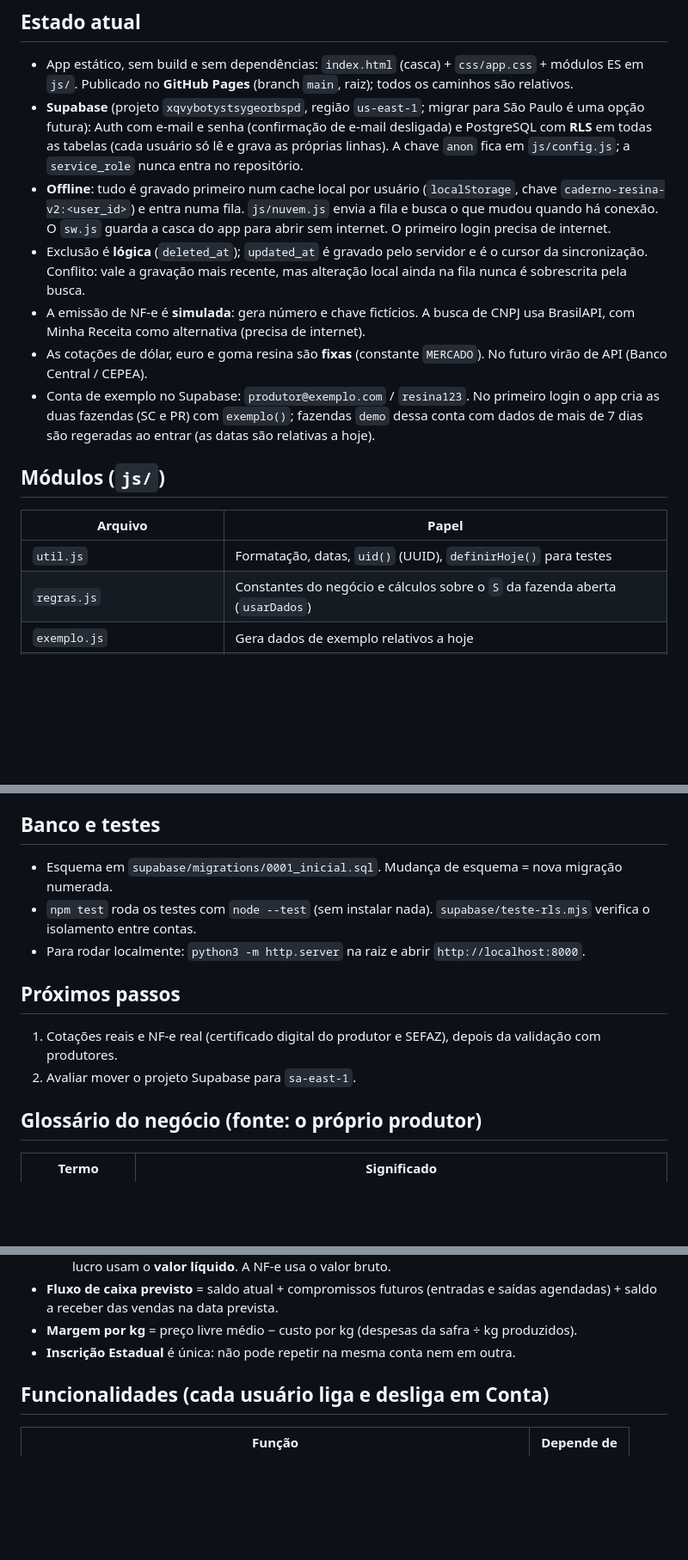
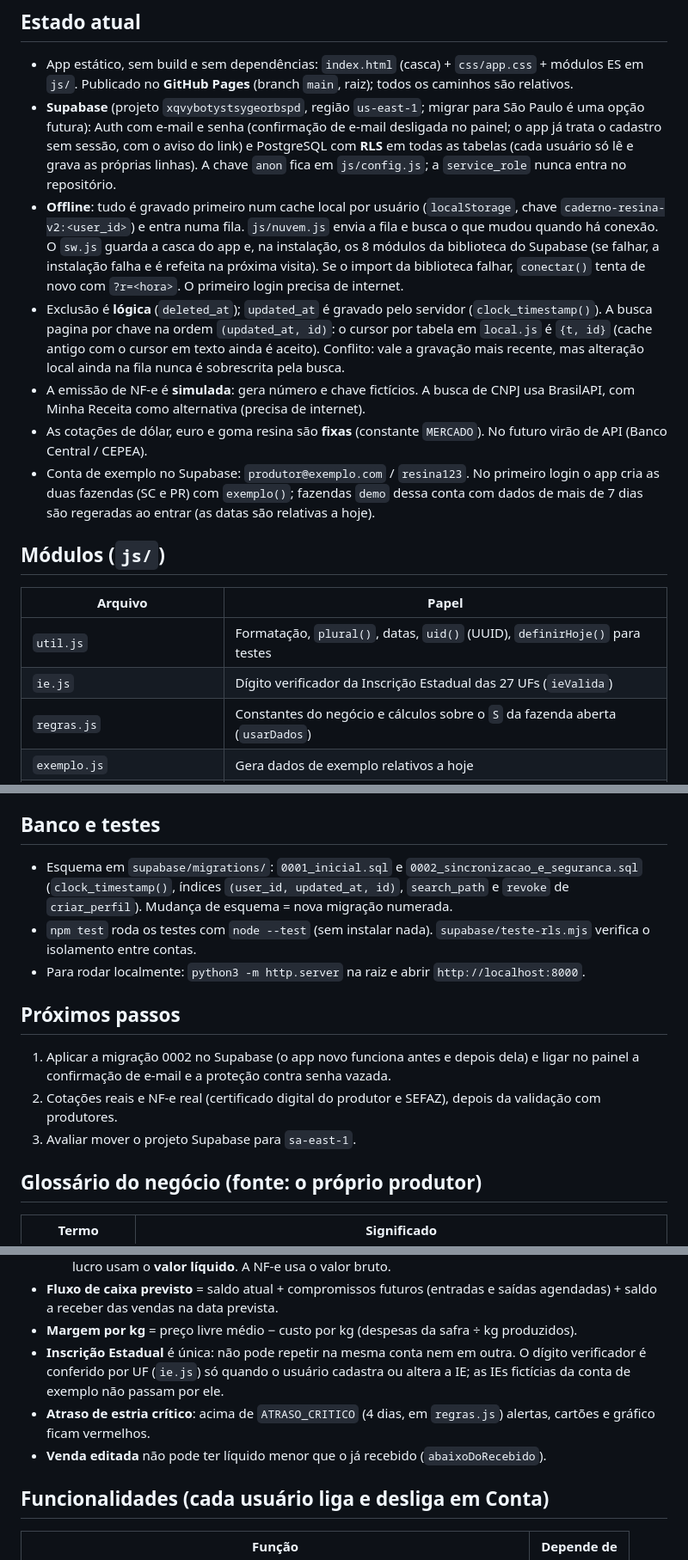
Before and after one commit to yghor-pereira/caderno-da-resina, a Markdown page: CLAUDE.md, 3 parts joined by grey strips. Shown at 86% size. Rendered like a GitHub page; blank space fills up the shorter version.

Commit message:
docs: CLAUDE.md com cursor por chave, migração 0002, ie.js e cache caderno-v2
Co-Authored-By: Claude Opus 5.5 <noreply@anthropic.com>

```diff
--- a/CLAUDE.md
+++ b/CLAUDE.md
@@ -5,9 +5,9 @@ App de gestão financeira e de produção para **pequenos produtores de pinus e
 ## Estado atual
 
 - App estático, sem build e sem dependências: `index.html` (casca) + `css/app.css` + módulos ES em `js/`. Publicado no **GitHub Pages** (branch `main`, raiz); todos os caminhos são relativos.
-- **Supabase** (projeto `xqvybotystsygeorbspd`, região `us-east-1`; migrar para São Paulo é uma opção futura): Auth com e-mail e senha (confirmação de e-mail desligada) e PostgreSQL com **RLS** em todas as tabelas (cada usuário só lê e grava as próprias linhas). A chave `anon` fica em `js/config.js`; a `service_role` nunca entra no repositório.
-- **Offline**: tudo é gravado primeiro num cache local por usuário (`localStorage`, chave `caderno-resina-v2:<user_id>`) e entra numa fila. `js/nuvem.js` envia a fila e busca o que mudou quando há conexão. O `sw.js` guarda a casca do app para abrir sem internet. O primeiro login precisa de internet.
-- Exclusão é **lógica** (`deleted_at`); `updated_at` é gravado pelo servidor e é o cursor da sincronização. Conflito: vale a gravação mais recente, mas alteração local ainda na fila nunca é sobrescrita pela busca.
+- **Supabase** (projeto `xqvybotystsygeorbspd`, região `us-east-1`; migrar para São Paulo é uma opção futura): Auth com e-mail e senha (confirmação de e-mail desligada no painel; o app já trata o cadastro sem sessão, com o aviso do link) e PostgreSQL com **RLS** em todas as tabelas (cada usuário só lê e grava as próprias linhas). A chave `anon` fica em `js/config.js`; a `service_role` nunca entra no repositório.
+- **Offline**: tudo é gravado primeiro num cache local por usuário (`localStorage`, chave `caderno-resina-v2:<user_id>`) e entra numa fila. `js/nuvem.js` envia a fila e busca o que mudou quando há conexão. O `sw.js` guarda a casca do app e, na instalação, os 8 módulos da biblioteca do Supabase (se falhar, a instalação falha e é refeita na próxima visita). Se o import da biblioteca falhar, `conectar()` tenta de novo com `?r=<hora>`. O primeiro login precisa de internet.
+- Exclusão é **lógica** (`deleted_at`); `updated_at` é gravado pelo servidor (`clock_timestamp()`). A busca pagina por chave na ordem `(updated_at, id)`: o cursor por tabela em `local.js` é `{t, id}` (cache antigo com o cursor em texto ainda é aceito). Conflito: vale a gravação mais recente, mas alteração local ainda na fila nunca é sobrescrita pela busca.
 - A emissão de NF-e é **simulada**: gera número e chave fictícios. A busca de CNPJ usa BrasilAPI, com Minha Receita como alternativa (precisa de internet).
 - As cotações de dólar, euro e goma resina são **fixas** (constante `MERCADO`). No futuro virão de API (Banco Central / CEPEA).
 - Conta de exemplo no Supabase: `produtor@exemplo.com` / `resina123`. No primeiro login o app cria as duas fazendas (SC e PR) com `exemplo()`; fazendas `demo` dessa conta com dados de mais de 7 dias são regeradas ao entrar (as datas são relativas a hoje).
@@ -16,7 +16,8 @@ App de gestão financeira e de produção para **pequenos produtores de pinus e
 
 | Arquivo | Papel |
 |---|---|
-| `util.js` | Formatação, datas, `uid()` (UUID), `definirHoje()` para testes |
+| `util.js` | Formatação, `plural()`, datas, `uid()` (UUID), `definirHoje()` para testes |
+| `ie.js` | Dígito verificador da Inscrição Estadual das 27 UFs (`ieValida`) |
 | `regras.js` | Constantes do negócio e cálculos sobre o `S` da fazenda aberta (`usarDados`) |
 | `exemplo.js` | Gera dados de exemplo relativos a hoje |
 | `local.js` | Cache por usuário, fila, `gravar`/`excluir`/`mesclar` |
@@ -29,14 +30,15 @@ As telas leem `S` (formato em memória); **toda gravação passa por `salvar(tab
 
 ## Banco e testes
 
-- Esquema em `supabase/migrations/0001_inicial.sql`. Mudança de esquema = nova migração numerada.
+- Esquema em `supabase/migrations/`: `0001_inicial.sql` e `0002_sincronizacao_e_seguranca.sql` (`clock_timestamp()`, índices `(user_id, updated_at, id)`, `search_path` e `revoke` de `criar_perfil`). Mudança de esquema = nova migração numerada.
 - `npm test` roda os testes com `node --test` (sem instalar nada). `supabase/teste-rls.mjs` verifica o isolamento entre contas.
 - Para rodar localmente: `python3 -m http.server` na raiz e abrir `http://localhost:8000`.
 
 ## Próximos passos
 
-1. Cotações reais e NF-e real (certificado digital do produtor e SEFAZ), depois da validação com produtores.
-2. Avaliar mover o projeto Supabase para `sa-east-1`.
+1. Aplicar a migração 0002 no Supabase (o app novo funciona antes e depois dela) e ligar no painel a confirmação de e-mail e a proteção contra senha vazada.
+2. Cotações reais e NF-e real (certificado digital do produtor e SEFAZ), depois da validação com produtores.
+3. Avaliar mover o projeto Supabase para `sa-east-1`.
 
 ## Glossário do negócio (fonte: o próprio produtor)
 
@@ -65,7 +67,9 @@ As telas leem `S` (formato em memória); **toda gravação passa por `salvar(tab
   - O regime é definido **por fazenda**. Recebimentos, "a receber", fluxo de caixa, receita, margem e lucro usam o **valor líquido**. A NF-e usa o valor bruto.
 - **Fluxo de caixa previsto** = saldo atual + compromissos futuros (entradas e saídas agendadas) + saldo a receber das vendas na data prevista.
 - **Margem por kg** = preço livre médio − custo por kg (despesas da safra ÷ kg produzidos).
-- **Inscrição Estadual** é única: não pode repetir na mesma conta nem em outra.
+- **Inscrição Estadual** é única: não pode repetir na mesma conta nem em outra. O dígito verificador é conferido por UF (`ie.js`) só quando o usuário cadastra ou altera a IE; as IEs fictícias da conta de exemplo não passam por ele.
+- **Atraso de estria crítico**: acima de `ATRASO_CRITICO` (4 dias, em `regras.js`) alertas, cartões e gráfico ficam vermelhos.
+- **Venda editada** não pode ter líquido menor que o já recebido (`abaixoDoRecebido`).
 
 ## Funcionalidades (cada usuário liga e desliga em Conta)
 
```
Also changed, not shown: other parts of CLAUDE.md (+1 -1 lines).
